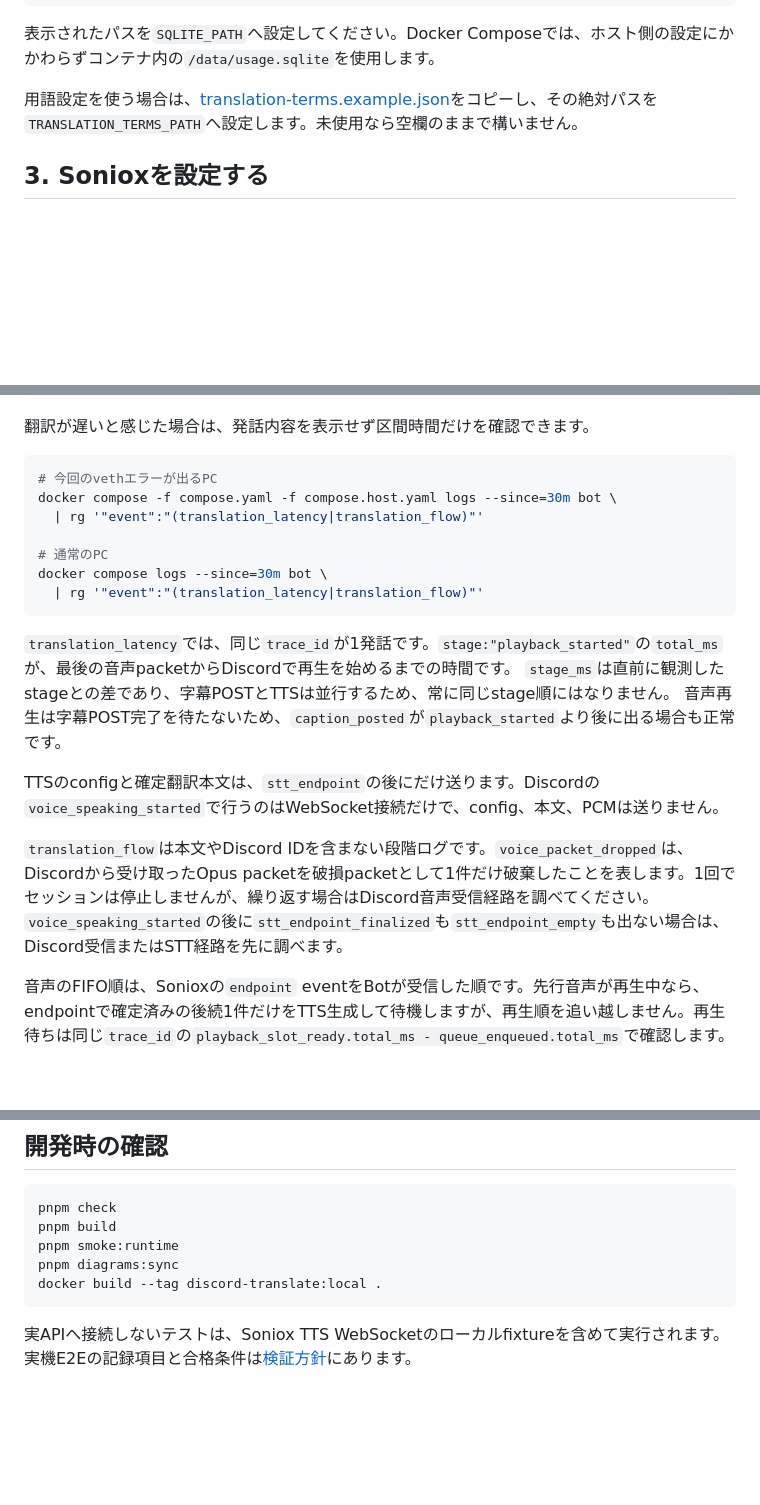
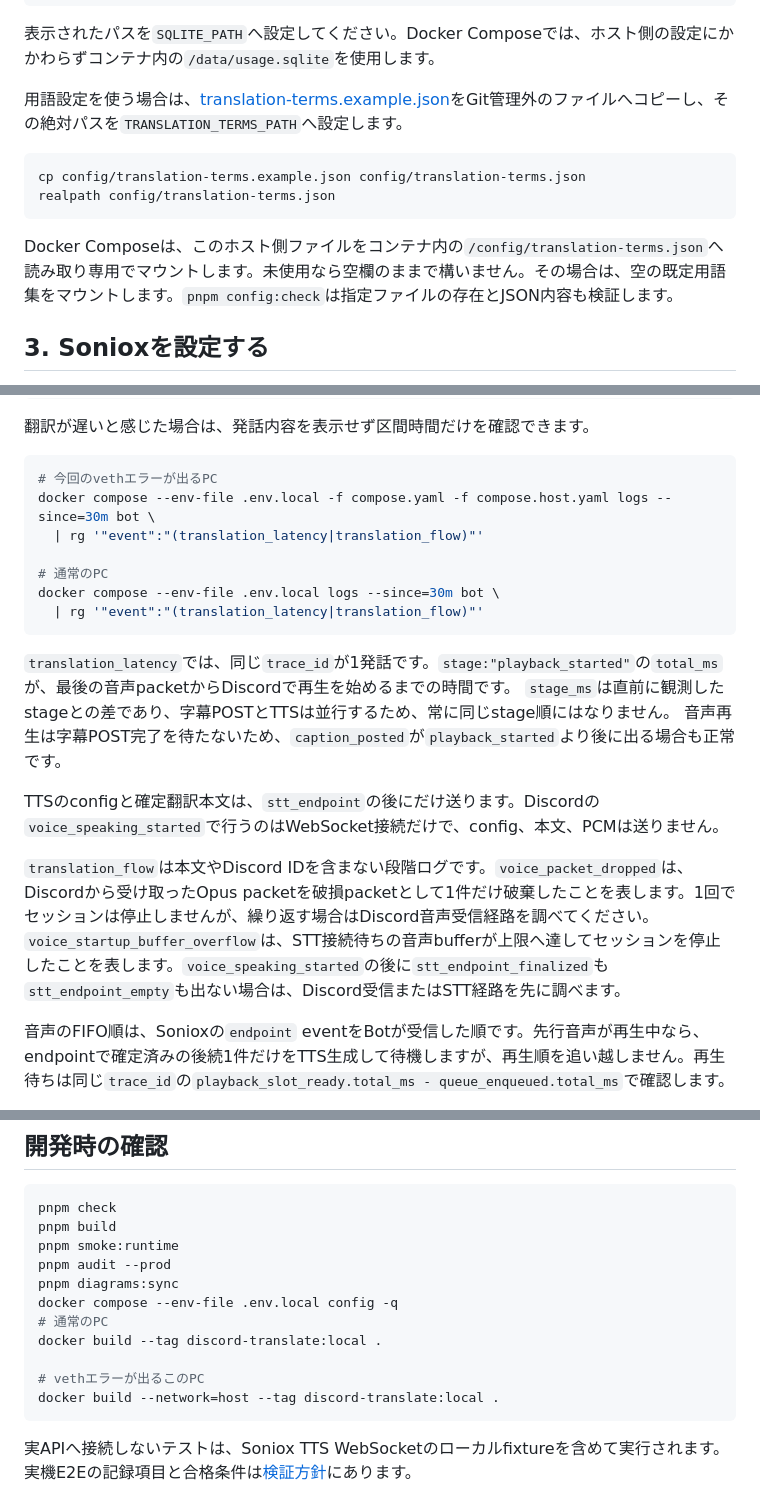
Before and after one commit to sota411/discord-translate, a Markdown page: README.md, 3 parts joined by grey strips. GitHub-like rendering; blank space fills up the shorter version.

````diff
--- a/README.md
+++ b/README.md
@@ -65,7 +65,14 @@ realpath .data/usage.sqlite
 
 表示されたパスを`SQLITE_PATH`へ設定してください。Docker Composeでは、ホスト側の設定にかかわらずコンテナ内の`/data/usage.sqlite`を使用します。
 
-用語設定を使う場合は、[translation-terms.example.json](./config/translation-terms.example.json)をコピーし、その絶対パスを`TRANSLATION_TERMS_PATH`へ設定します。未使用なら空欄のままで構いません。
+用語設定を使う場合は、[translation-terms.example.json](./config/translation-terms.example.json)をGit管理外のファイルへコピーし、その絶対パスを`TRANSLATION_TERMS_PATH`へ設定します。
+
+```bash
+cp config/translation-terms.example.json config/translation-terms.json
+realpath config/translation-terms.json
+```
+
+Docker Composeは、このホスト側ファイルをコンテナ内の`/config/translation-terms.json`へ読み取り専用でマウントします。未使用なら空欄のままで構いません。その場合は、空の既定用語集をマウントします。`pnpm config:check`は指定ファイルの存在とJSON内容も検証します。
 
 ## 3. Sonioxを設定する
 
@@ -141,11 +148,11 @@ pnpm docker:host:status
 
 ```bash
 # 今回のvethエラーが出るPC
-docker compose -f compose.yaml -f compose.host.yaml logs --since=30m bot \
+docker compose --env-file .env.local -f compose.yaml -f compose.host.yaml logs --since=30m bot \
   | rg '"event":"(translation_latency|translation_flow)"'
 
 # 通常のPC
-docker compose logs --since=30m bot \
+docker compose --env-file .env.local logs --since=30m bot \
   | rg '"event":"(translation_latency|translation_flow)"'
 ```
 
@@ -155,7 +162,7 @@ docker compose logs --since=30m bot \
 
 TTSのconfigと確定翻訳本文は、`stt_endpoint`の後にだけ送ります。Discordの`voice_speaking_started`で行うのはWebSocket接続だけで、config、本文、PCMは送りません。
 
-`translation_flow`は本文やDiscord IDを含まない段階ログです。`voice_packet_dropped`は、Discordから受け取ったOpus packetを破損packetとして1件だけ破棄したことを表します。1回でセッションは停止しませんが、繰り返す場合はDiscord音声受信経路を調べてください。`voice_speaking_started`の後に`stt_endpoint_finalized`も`stt_endpoint_empty`も出ない場合は、Discord受信またはSTT経路を先に調べます。
+`translation_flow`は本文やDiscord IDを含まない段階ログです。`voice_packet_dropped`は、Discordから受け取ったOpus packetを破損packetとして1件だけ破棄したことを表します。1回でセッションは停止しませんが、繰り返す場合はDiscord音声受信経路を調べてください。`voice_startup_buffer_overflow`は、STT接続待ちの音声bufferが上限へ達してセッションを停止したことを表します。`voice_speaking_started`の後に`stt_endpoint_finalized`も`stt_endpoint_empty`も出ない場合は、Discord受信またはSTT経路を先に調べます。
 
 音声のFIFO順は、Sonioxの`endpoint` eventをBotが受信した順です。先行音声が再生中なら、endpointで確定済みの後続1件だけをTTS生成して待機しますが、再生順を追い越しません。再生待ちは同じ`trace_id`の`playback_slot_ready.total_ms - queue_enqueued.total_ms`で確認します。
 
@@ -241,8 +290,14 @@ pnpm docker:host:logs
 pnpm check
 pnpm build
 pnpm smoke:runtime
+pnpm audit --prod
 pnpm diagrams:sync
+docker compose --env-file .env.local config -q
+# 通常のPC
 docker build --tag discord-translate:local .
+
+# vethエラーが出るこのPC
+docker build --network=host --tag discord-translate:local .
 ```
 
 実APIへ接続しないテストは、Soniox TTS WebSocketのローカルfixtureを含めて実行されます。実機E2Eの記録項目と合格条件は[検証方針](./docs/design.md#検証方針)にあります。
````
Also changed, not shown: other parts of README.md (+45 -3 lines), docs/design (1).md (deleted, +0 -482 lines), docs/design.md (+21 -18 lines).
